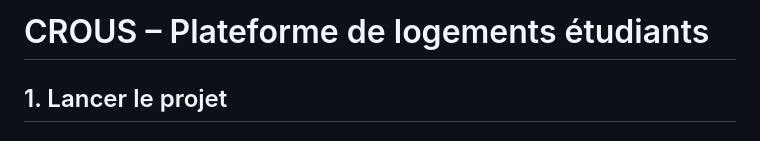
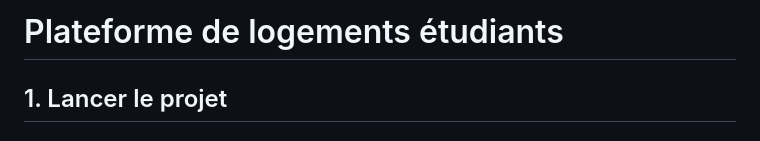
Before and after one commit to SamuelSAMINATHAN/Fullstack_Logement_Etudiant, a Markdown page: README.md, the part around the change. Drawn GitHub-style.

Commit message:
Update project title in README

```diff
--- a/README.md
+++ b/README.md
@@ -1,4 +1,4 @@
-CROUS – Plateforme de logements étudiants
+Plateforme de logements étudiants
 ========================================
 
 ## 1. Lancer le projet
```
